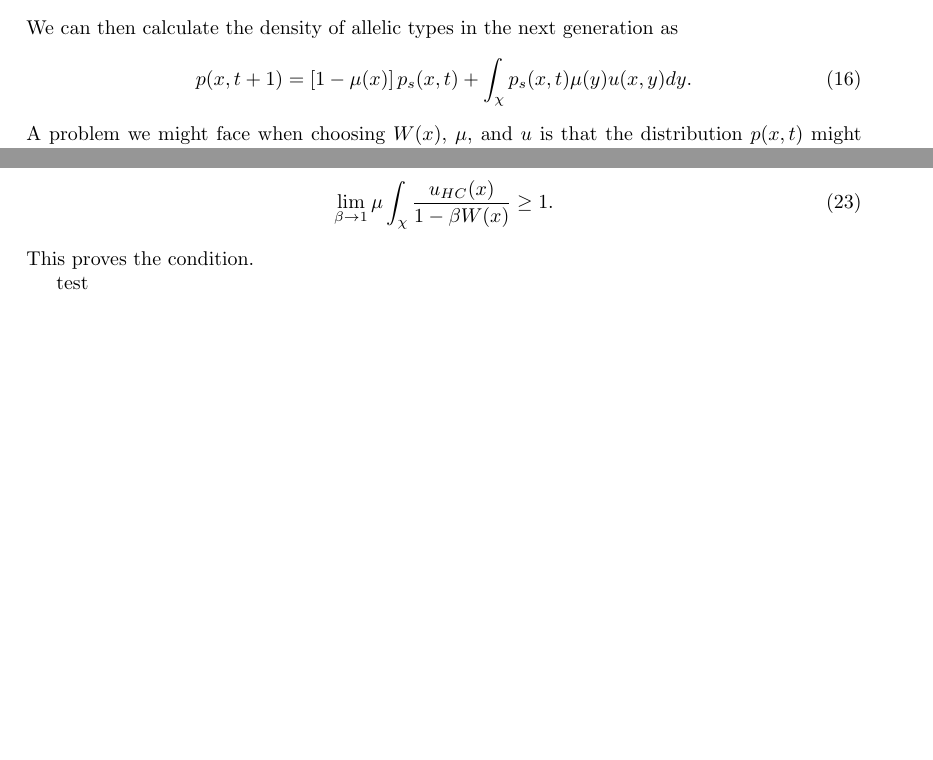
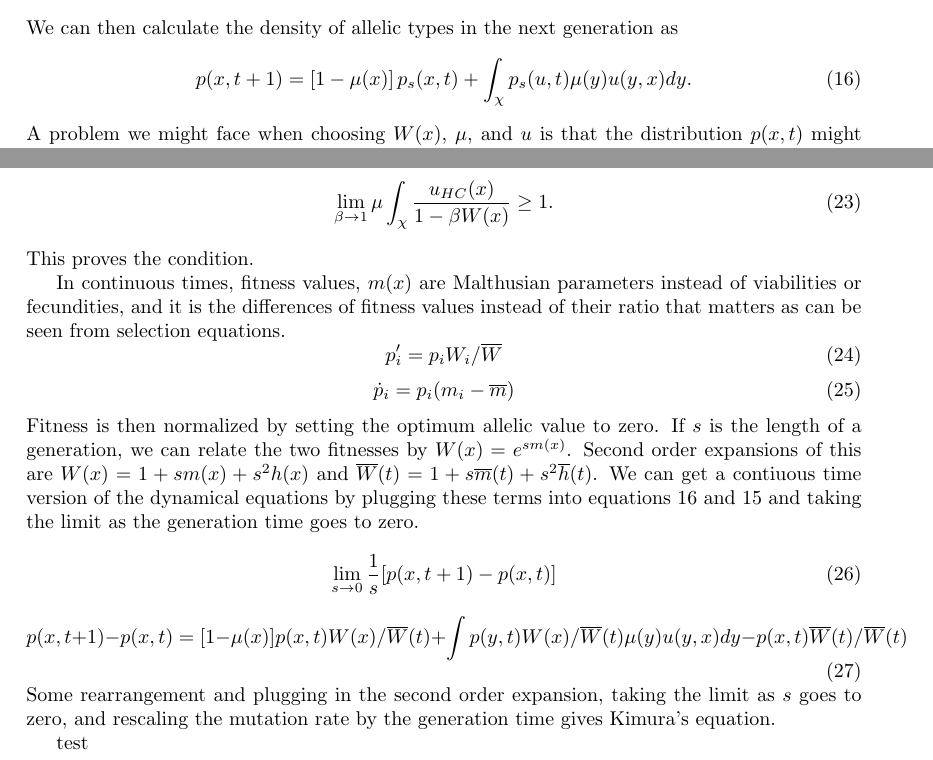
Before and after one commit to emkoch/quant_gen_coal, a LaTeX document (quant_gen_notes/notes.tex, which reads quant_gen_notes/burgerchap4.tex): two parts of pages 3 and 4 of 5, joined at a grey line, cut so that both start at the same text, the shorter picture padded with empty space. Compiled offline with pdfLaTeX; a missing bibliography style is replaced by a similar one.

Commit message:
deriving the continous time model

```diff
--- a/quant_gen_notes/burgerchap4.tex
+++ b/quant_gen_notes/burgerchap4.tex
@@ -103,7 +103,7 @@ p_s(x,t) = p(x,t)W(x)/\overline{W}(t).
 \end{equation}
 We can then calculate the density of allelic types in the next generation as
 \begin{equation}\label{eq:mut}
-p(x,t+1) = \left[1-\mu(x)\right]p_s(x,t) + \int_{\chi}p_s(x,t)\mu(y)u(x,y)dy.
+p(x,t+1) = \left[1-\mu(x)\right]p_s(x,t) + \int_{\chi}p_s(u,t)\mu(y)u(y,x)dy.
 \end{equation}
 A problem we might face when choosing $W(x)$, $\mu$, and $u$ is that the distribution $p(x,t)$ might not approach an
 equilibrium distribution as time proceeds. If selection is not strong enough to counteract mutation the resulting mean
@@ -161,3 +161,25 @@ because $W(x) \leq 1$. After this, all we need to know is that
 \lim_{\beta \to 1} \mu \int_{\chi}\frac{u_{HC}(x)}{1-\beta W(x)} \geq 1.
 \end{equation}
 This proves the condition.
+
+In continuous times, fitness values, $m(x)$ are Malthusian parameters instead of viabilities or fecundities, and it is
+the differences of fitness values instead of their ratio that matters as can be seen from selection equations.
+\begin{equation}
+p_i'=p_iW_i/\overline{W}
+\end{equation}
+\begin{equation}
+\dot{p}_i = p_i(m_i-\overline{m})
+\end{equation}
+Fitness is then normalized by setting the optimum allelic value to zero. If $s$ is the length of a generation, we can
+relate the two fitnesses by $W(x) = e^{s m(x)}$. Second order expansions of this are $W(x)=1+sm(x)+s^2h(x)$ and
+$\overline{W}(t) = 1+s\overline{m}(t) + s^2\overline{h}(t)$. We can get a contiuous time version of the dynamical
+equations by plugging these terms into equations \ref{eq:mut} and \ref{eq:sel} and taking the limit as the generation
+time goes to zero.
+\begin{equation}
+\lim_{s\to0}\frac{1}{s}[p(x,t+1) - p(x,t)]
+\end{equation}
+\begin{equation}
+p(x,t+1) - p(x,t) = [1-\mu(x)]p(x,t)W(x)/\overline{W}(t) + \int p(y,t) W(x)/\overline{W}(t)\mu(y)u(y,x)dy - p(x,t)\overline{W}(t)/\overline{W}(t)
+\end{equation}
+Some rearrangement and plugging in the second order expansion, taking the limit as $s$ goes to zero, and rescaling the
+mutation rate by the generation time gives Kimura's equation.
```
Also changed, not shown: quant_gen_notes/burgerchap4.tex (2 more changed lines).
